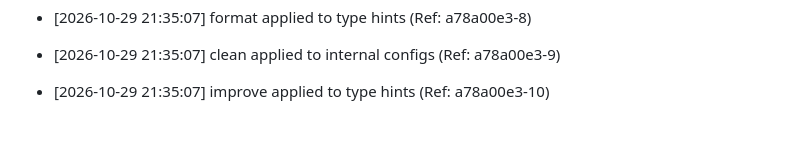
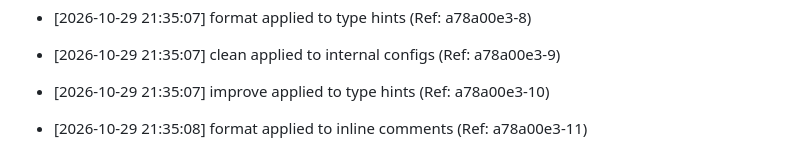
Before and after one commit to brunnojob/python-workflow-automation-lab, a Markdown page: docs/optimization_notes.md, the part around the change. GitHub-like rendering; blank space fills up the shorter version.

Commit message:
﻿chore: format inline comments [11/50]

```diff
--- a/docs/optimization_notes.md
+++ b/docs/optimization_notes.md
@@ -217,3 +217,5 @@
 * [2026-10-29 21:35:07] clean applied to internal configs (Ref: a78a00e3-9)
 
 * [2026-10-29 21:35:07] improve applied to type hints (Ref: a78a00e3-10)
+
+* [2026-10-29 21:35:08] format applied to inline comments (Ref: a78a00e3-11)
```
